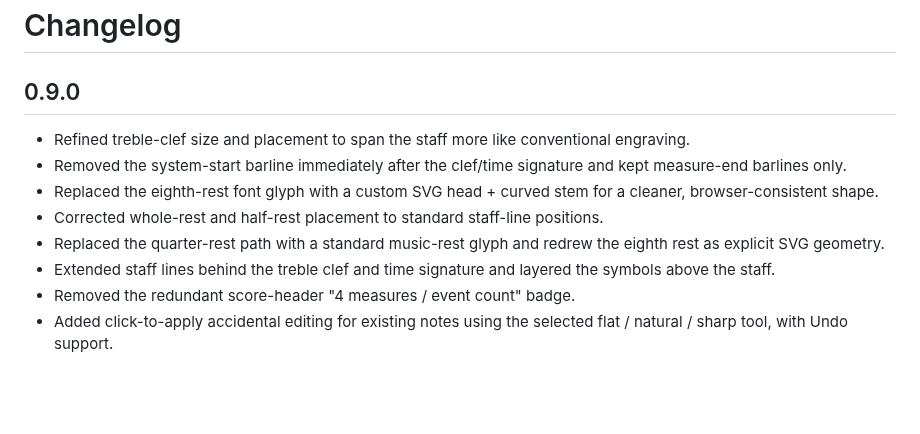
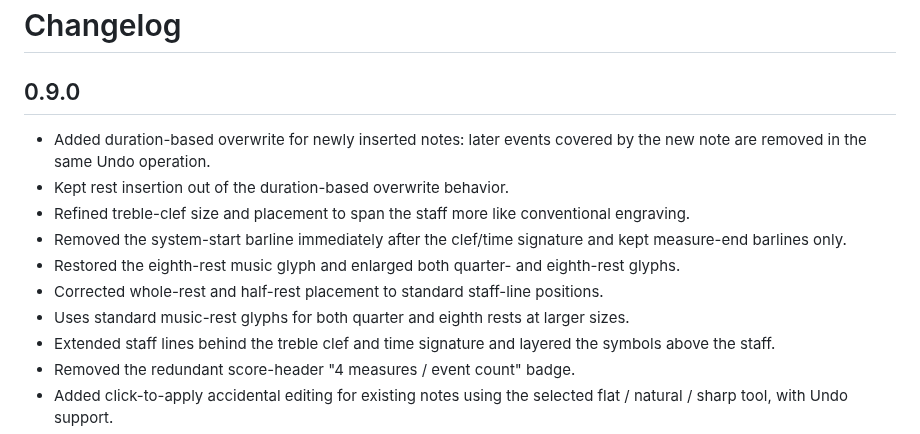
Before and after one commit to ttomohisa/htmlapps-tuning-compare, a Markdown page: CHANGELOG.md, the part around the change. Rendered like a GitHub page; blank space fills up the shorter version.

Commit message:
docs: record enlarged rests and note overwrite behavior

```diff
--- a/CHANGELOG.md
+++ b/CHANGELOG.md
@@ -2,11 +2,13 @@
 
 ## 0.9.0
 
+- Added duration-based overwrite for newly inserted notes: later events covered by the new note are removed in the same Undo operation.
+- Kept rest insertion out of the duration-based overwrite behavior.
 - Refined treble-clef size and placement to span the staff more like conventional engraving.
 - Removed the system-start barline immediately after the clef/time signature and kept measure-end barlines only.
-- Replaced the eighth-rest font glyph with a custom SVG head + curved stem for a cleaner, browser-consistent shape.
+- Restored the eighth-rest music glyph and enlarged both quarter- and eighth-rest glyphs.
 - Corrected whole-rest and half-rest placement to standard staff-line positions.
-- Replaced the quarter-rest path with a standard music-rest glyph and redrew the eighth rest as explicit SVG geometry.
+- Uses standard music-rest glyphs for both quarter and eighth rests at larger sizes.
 - Extended staff lines behind the treble clef and time signature and layered the symbols above the staff.
 - Removed the redundant score-header "4 measures / event count" badge.
 - Added click-to-apply accidental editing for existing notes using the selected flat / natural / sharp tool, with Undo support.
```
